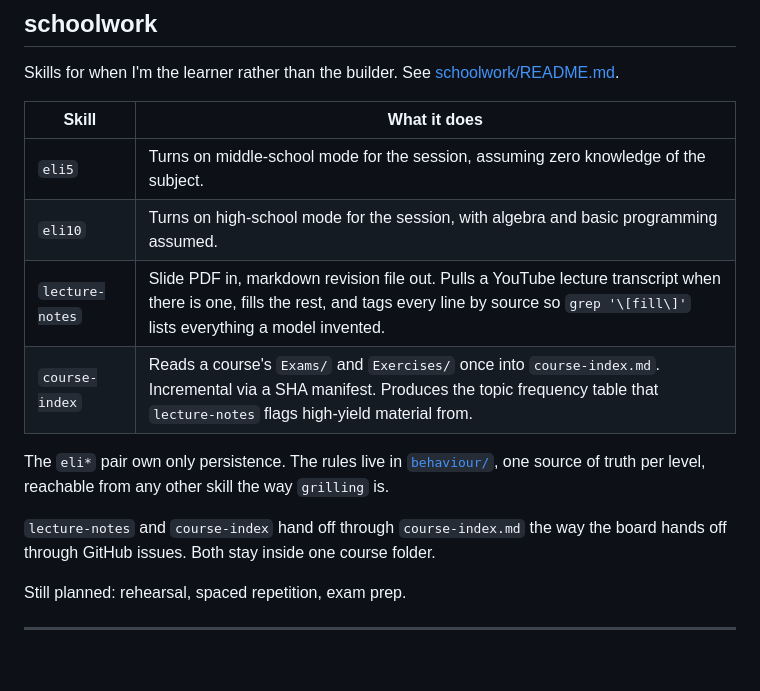
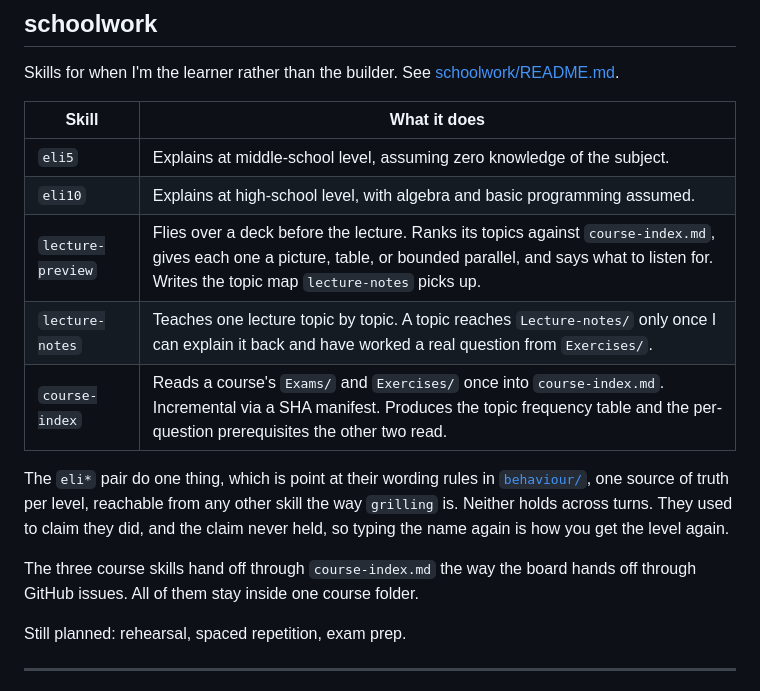
Before and after one commit to Maxastrand04/Custom-skills, a Markdown page: README.md, the part around the change. Drawn GitHub-style; blank space fills up the shorter version.

Commit message:
Stale readme updated
Readme stayed stale after changing eli5 and eli10 to not include persistent, now fixed

```diff
--- a/README.md
+++ b/README.md
@@ -84,14 +84,15 @@ Skills for when I'm the learner rather than the builder. See [schoolwork/README.
 
 | Skill | What it does |
 |-------|--------------|
-| `eli5` | Turns on middle-school mode for the session, assuming zero knowledge of the subject. |
-| `eli10` | Turns on high-school mode for the session, with algebra and basic programming assumed. |
-| `lecture-notes` | Slide PDF in, markdown revision file out. Pulls a YouTube lecture transcript when there is one, fills the rest, and tags every line by source so `grep '\[fill\]'` lists everything a model invented. |
-| `course-index` | Reads a course's `Exams/` and `Exercises/` once into `course-index.md`. Incremental via a SHA manifest. Produces the topic frequency table that `lecture-notes` flags high-yield material from. |
+| `eli5` | Explains at middle-school level, assuming zero knowledge of the subject. |
+| `eli10` | Explains at high-school level, with algebra and basic programming assumed. |
+| `lecture-preview` | Flies over a deck before the lecture. Ranks its topics against `course-index.md`, gives each one a picture, table, or bounded parallel, and says what to listen for. Writes the topic map `lecture-notes` picks up. |
+| `lecture-notes` | Teaches one lecture topic by topic. A topic reaches `Lecture-notes/` only once I can explain it back and have worked a real question from `Exercises/`. |
+| `course-index` | Reads a course's `Exams/` and `Exercises/` once into `course-index.md`. Incremental via a SHA manifest. Produces the topic frequency table and the per-question prerequisites the other two read. |
 
-The `eli*` pair own only persistence. The rules live in [`behaviour/`](behaviour/README.md), one source of truth per level, reachable from any other skill the way `grilling` is.
+The `eli*` pair do one thing, which is point at their wording rules in [`behaviour/`](behaviour/README.md), one source of truth per level, reachable from any other skill the way `grilling` is. Neither holds across turns. They used to claim they did, and the claim never held, so typing the name again is how you get the level again.
 
-`lecture-notes` and `course-index` hand off through `course-index.md` the way the board hands off through GitHub issues. Both stay inside one course folder.
+The three course skills hand off through `course-index.md` the way the board hands off through GitHub issues. All of them stay inside one course folder.
 
 Still planned: rehearsal, spaced repetition, exam prep.
 
```
Also changed, not shown: schoolwork/README.md (+5 -3 lines).
